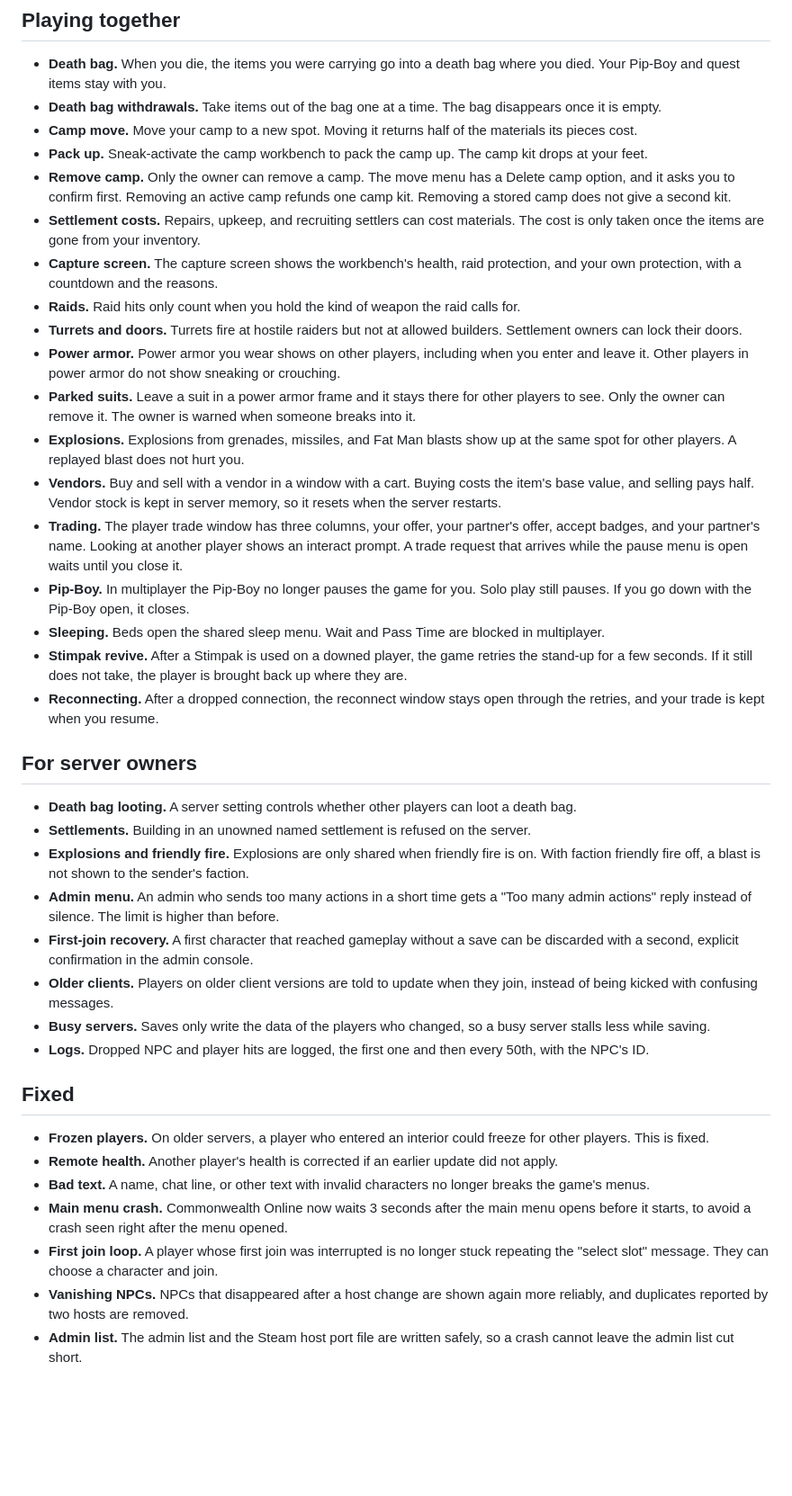
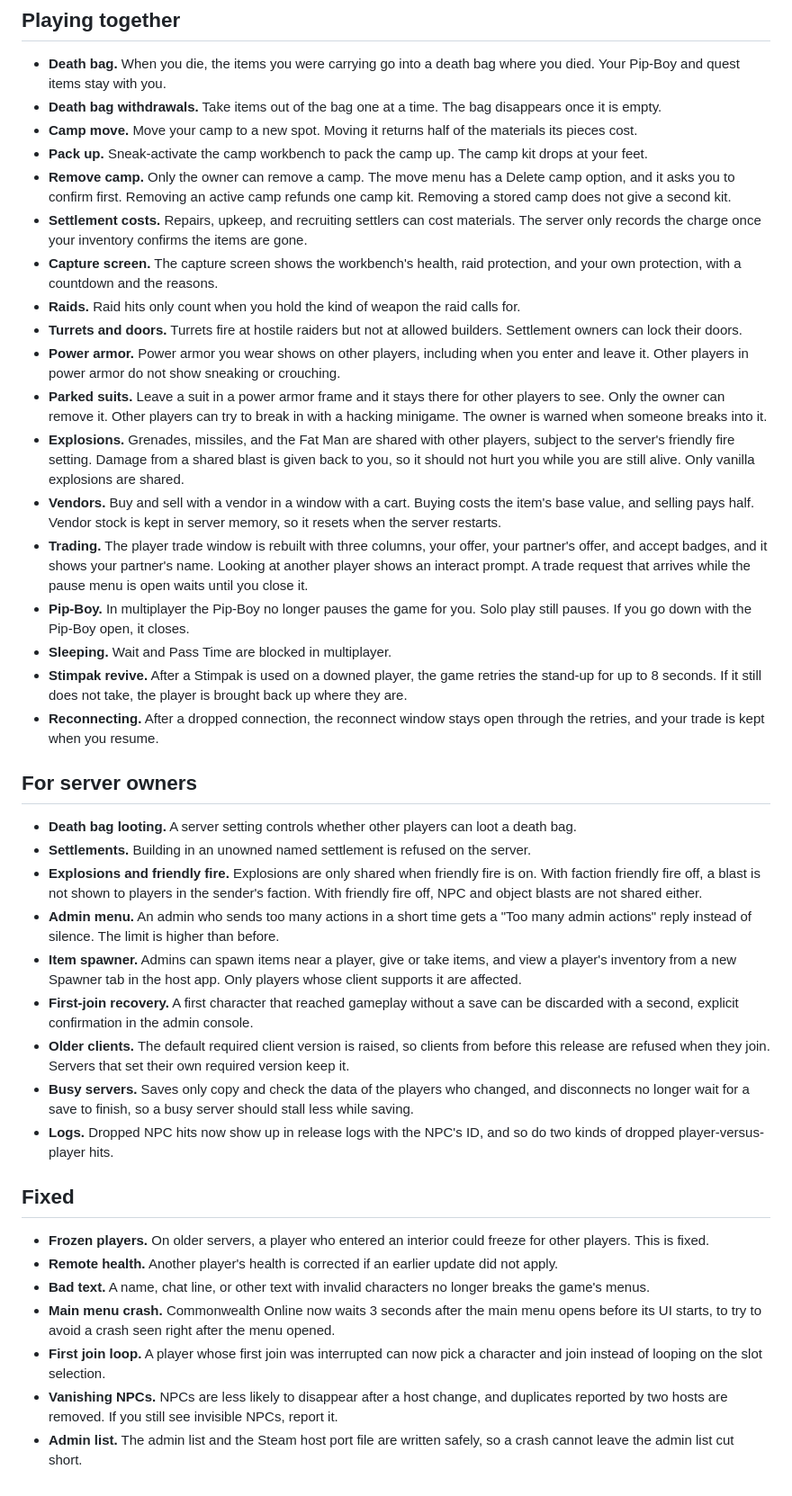
Before and after one commit to G-A-R-D-E-N/Commonwealth-Online, a Markdown page: changelogs/2.2.3.md, the part around one of its changes. Shown at 90% size. Drawn GitHub-style; blank space fills up the shorter version.

Commit message:
Update 2.2.3 changelog

```diff
--- a/changelogs/2.2.3.md
+++ b/changelogs/2.2.3.md
@@ -28,37 +28,38 @@ This update makes camps a bigger part of the game. You can move a camp, pack it
 - **Camp move.** Move your camp to a new spot. Moving it returns half of the materials its pieces cost.
 - **Pack up.** Sneak-activate the camp workbench to pack the camp up. The camp kit drops at your feet.
 - **Remove camp.** Only the owner can remove a camp. The move menu has a Delete camp option, and it asks you to confirm first. Removing an active camp refunds one camp kit. Removing a stored camp does not give a second kit.
-- **Settlement costs.** Repairs, upkeep, and recruiting settlers can cost materials. The cost is only taken once the items are gone from your inventory.
+- **Settlement costs.** Repairs, upkeep, and recruiting settlers can cost materials. The server only records the charge once your inventory confirms the items are gone.
 - **Capture screen.** The capture screen shows the workbench's health, raid protection, and your own protection, with a countdown and the reasons.
 - **Raids.** Raid hits only count when you hold the kind of weapon the raid calls for.
 - **Turrets and doors.** Turrets fire at hostile raiders but not at allowed builders. Settlement owners can lock their doors.
 - **Power armor.** Power armor you wear shows on other players, including when you enter and leave it. Other players in power armor do not show sneaking or crouching.
-- **Parked suits.** Leave a suit in a power armor frame and it stays there for other players to see. Only the owner can remove it. The owner is warned when someone breaks into it.
-- **Explosions.** Explosions from grenades, missiles, and Fat Man blasts show up at the same spot for other players. A replayed blast does not hurt you.
+- **Parked suits.** Leave a suit in a power armor frame and it stays there for other players to see. Only the owner can remove it. Other players can try to break in with a hacking minigame. The owner is warned when someone breaks into it.
+- **Explosions.** Grenades, missiles, and the Fat Man are shared with other players, subject to the server's friendly fire setting. Damage from a shared blast is given back to you, so it should not hurt you while you are still alive. Only vanilla explosions are shared.
 - **Vendors.** Buy and sell with a vendor in a window with a cart. Buying costs the item's base value, and selling pays half. Vendor stock is kept in server memory, so it resets when the server restarts.
-- **Trading.** The player trade window has three columns, your offer, your partner's offer, accept badges, and your partner's name. Looking at another player shows an interact prompt. A trade request that arrives while the pause menu is open waits until you close it.
+- **Trading.** The player trade window is rebuilt with three columns, your offer, your partner's offer, and accept badges, and it shows your partner's name. Looking at another player shows an interact prompt. A trade request that arrives while the pause menu is open waits until you close it.
 - **Pip-Boy.** In multiplayer the Pip-Boy no longer pauses the game for you. Solo play still pauses. If you go down with the Pip-Boy open, it closes.
-- **Sleeping.** Beds open the shared sleep menu. Wait and Pass Time are blocked in multiplayer.
-- **Stimpak revive.** After a Stimpak is used on a downed player, the game retries the stand-up for a few seconds. If it still does not take, the player is brought back up where they are.
+- **Sleeping.** Wait and Pass Time are blocked in multiplayer.
+- **Stimpak revive.** After a Stimpak is used on a downed player, the game retries the stand-up for up to 8 seconds. If it still does not take, the player is brought back up where they are.
 - **Reconnecting.** After a dropped connection, the reconnect window stays open through the retries, and your trade is kept when you resume.
 
 ## For server owners
 
 - **Death bag looting.** A server setting controls whether other players can loot a death bag.
 - **Settlements.** Building in an unowned named settlement is refused on the server.
-- **Explosions and friendly fire.** Explosions are only shared when friendly fire is on. With faction friendly fire off, a blast is not shown to the sender's faction.
+- **Explosions and friendly fire.** Explosions are only shared when friendly fire is on. With faction friendly fire off, a blast is not shown to players in the sender's faction. With friendly fire off, NPC and object blasts are not shared either.
 - **Admin menu.** An admin who sends too many actions in a short time gets a "Too many admin actions" reply instead of silence. The limit is higher than before.
+- **Item spawner.** Admins can spawn items near a player, give or take items, and view a player's inventory from a new Spawner tab in the host app. Only players whose client supports it are affected.
 - **First-join recovery.** A first character that reached gameplay without a save can be discarded with a second, explicit confirmation in the admin console.
-- **Older clients.** Players on older client versions are told to update when they join, instead of being kicked with confusing messages.
-- **Busy servers.** Saves only write the data of the players who changed, so a busy server stalls less while saving.
-- **Logs.** Dropped NPC and player hits are logged, the first one and then every 50th, with the NPC's ID.
+- **Older clients.** The default required client version is raised, so clients from before this release are refused when they join. Servers that set their own required version keep it.
+- **Busy servers.** Saves only copy and check the data of the players who changed, and disconnects no longer wait for a save to finish, so a busy server should stall less while saving.
+- **Logs.** Dropped NPC hits now show up in release logs with the NPC's ID, and so do two kinds of dropped player-versus-player hits.
 
 ## Fixed
 
 - **Frozen players.** On older servers, a player who entered an interior could freeze for other players. This is fixed.
 - **Remote health.** Another player's health is corrected if an earlier update did not apply.
 - **Bad text.** A name, chat line, or other text with invalid characters no longer breaks the game's menus.
-- **Main menu crash.** Commonwealth Online now waits 3 seconds after the main menu opens before it starts, to avoid a crash seen right after the menu opened.
-- **First join loop.** A player whose first join was interrupted is no longer stuck repeating the "select slot" message. They can choose a character and join.
-- **Vanishing NPCs.** NPCs that disappeared after a host change are shown again more reliably, and duplicates reported by two hosts are removed.
+- **Main menu crash.** Commonwealth Online now waits 3 seconds after the main menu opens before its UI starts, to try to avoid a crash seen right after the menu opened.
+- **First join loop.** A player whose first join was interrupted can now pick a character and join instead of looping on the slot selection.
+- **Vanishing NPCs.** NPCs are less likely to disappear after a host change, and duplicates reported by two hosts are removed. If you still see invisible NPCs, report it.
 - **Admin list.** The admin list and the Steam host port file are written safely, so a crash cannot leave the admin list cut short.
```
Also changed, not shown: other parts of changelogs/2.2.3.md (+3 -3 lines).
